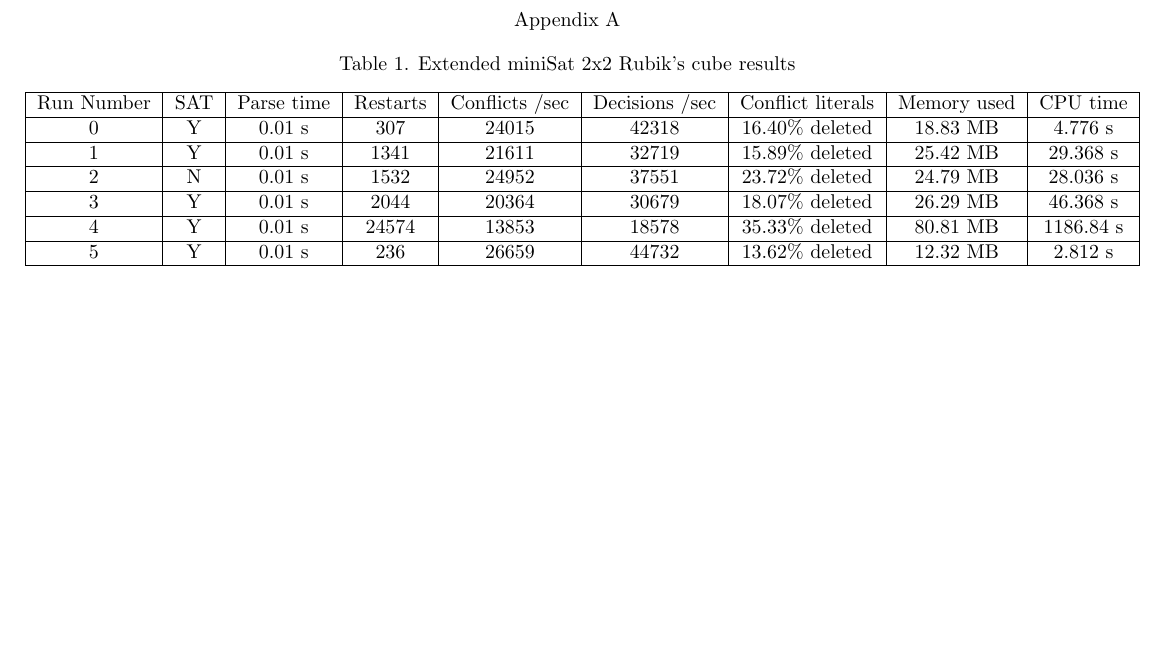
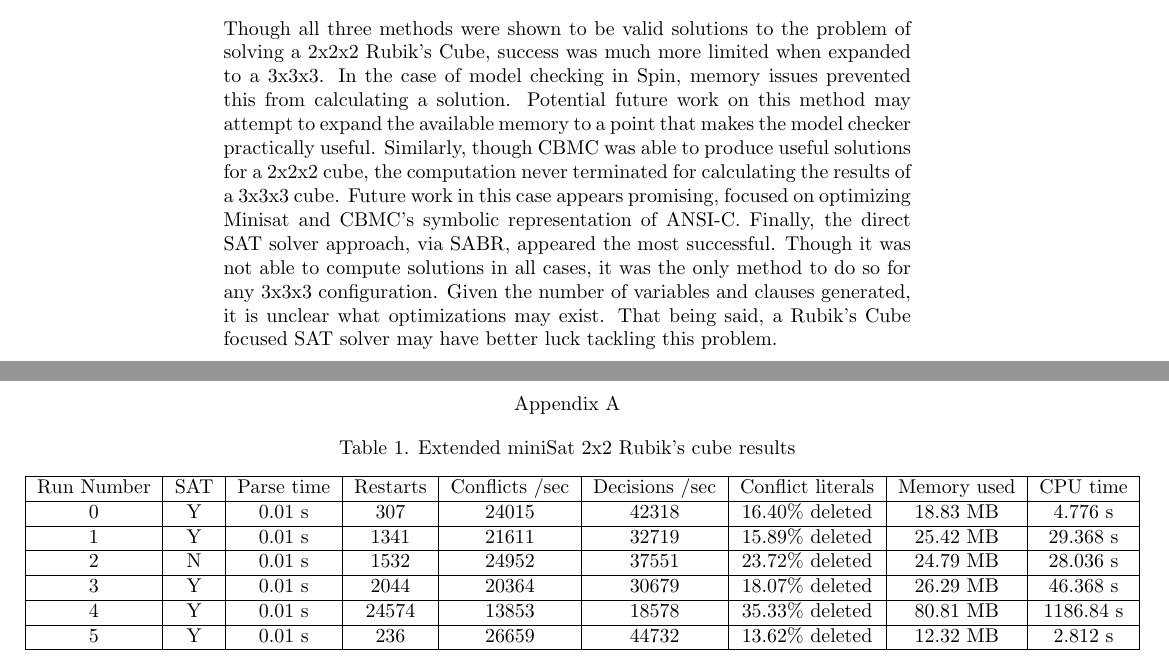
Before and after one commit to wallinjosh/public-release-final-project-satrubiks, a LaTeX document (Final Report/SatRubiks_FinalReport.tex): part of page 24 of 56 before the commit and two parts of pages 23 and 24 of 56 after it, the two joined at a grey line, cut at the place of the change, the shorter picture padded with empty space. The pictures show the PDF file Final Report/SatRubiks_FinalReport.pdf that the author committed with the source.

Commit message:
Finalizing report

```diff
--- a/Final Report/SatRubiks_FinalReport.tex
+++ b/Final Report/SatRubiks_FinalReport.tex
@@ -372,7 +372,7 @@
 sufficient information such that a specialized ``RubikSAT" could be developed specifically to solve this problem.
 
 \section{Final Conclusions}
-
+Though all three methods were shown to be valid solutions to the problem of solving a 2x2x2 Rubik's Cube, success was much more limited when expanded to a 3x3x3. In the case of model checking in Spin, memory issues prevented this from calculating a solution. Potential future work on this method may attempt to expand the available memory to a point that makes the model checker practically useful. Similarly, though CBMC was able to produce useful solutions for a 2x2x2 cube, the computation never terminated for calculating the results of a 3x3x3 cube. Future work in this case appears promising, focused on optimizing Minisat and CBMC's symbolic representation of ANSI-C. Finally, the direct SAT solver approach, via SABR, appeared the most successful. Though it was not able to compute solutions in all cases, it was the only method to do so for any 3x3x3 configuration. Given the number of variables and clauses generated, it is unclear what optimizations may exist. That being said, a Rubik's Cube focused SAT solver may have better luck tackling this problem.
 
 \pagebreak
 \begin{center}
```
Also changed, not shown: Final Report/SatRubiks_FinalReport.pdf.
